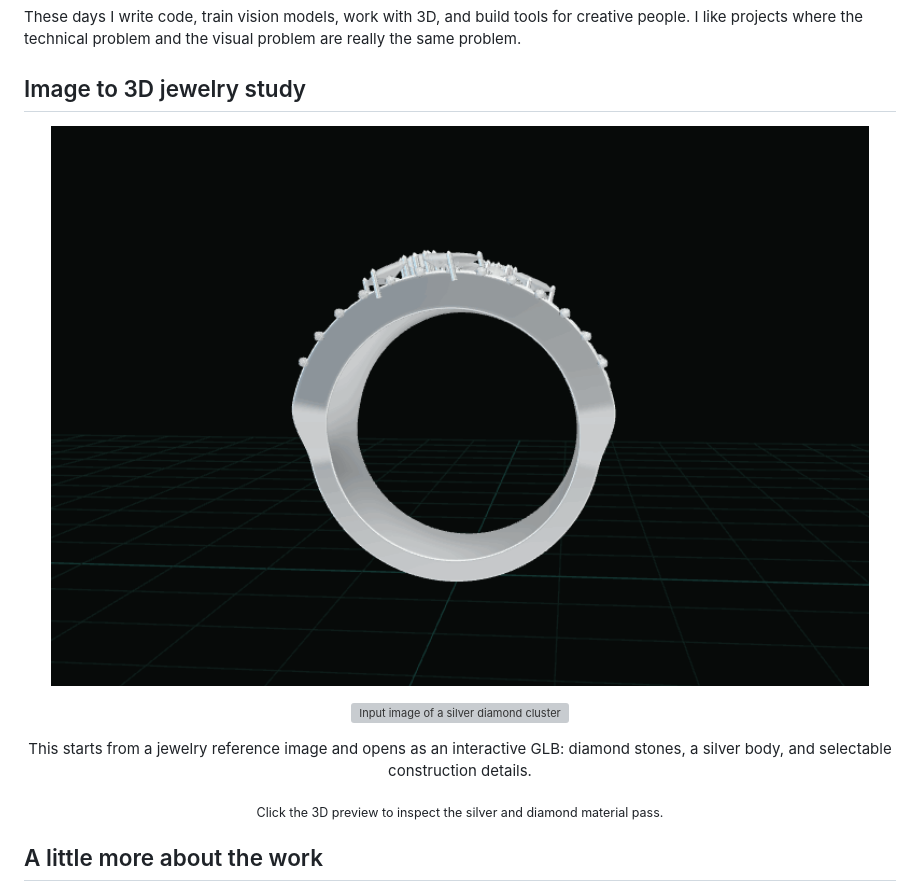
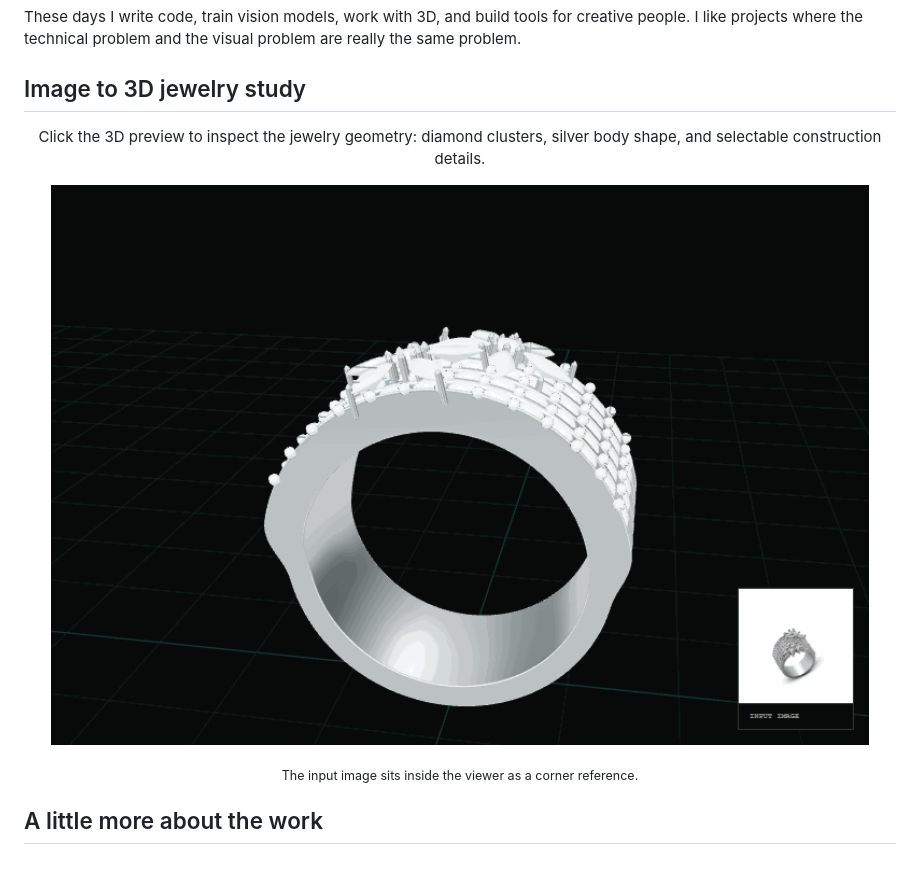
Before and after one commit to abdullahanxie/abdullahanxie, a Markdown page: README.md, the part around the change. Drawn GitHub-style; pictures changed too: docs/jewelry-ring-orbit.gif; blank space fills up the shorter version; grey boxes are pictures that could not be loaded.

Commit message:
Improve jewelry geometry preview

```diff
--- a/README.md
+++ b/README.md
@@ -18,22 +18,18 @@ problem are really the same problem.
 ## Image to 3D jewelry study
 
 <p align="center">
+  Click the 3D preview to inspect the jewelry geometry: diamond clusters,
+  silver body shape, and selectable construction details.
+</p>
+
+<p align="center">
   <a href="https://abdullahanxie.github.io/abdullahanxie/">
     <img src="./docs/jewelry-ring-orbit.gif" alt="Rotating 3D preview of the silver diamond ring GLB" width="100%">
   </a>
 </p>
 
 <p align="center">
-  <img src="./docs/source-input.webp" alt="Input image of a silver diamond cluster ring used for the 3D GLB study" width="42%">
-</p>
-
-<p align="center">
-  This starts from a jewelry reference image and opens as an interactive GLB:
-  diamond stones, a silver body, and selectable construction details.
-</p>
-
-<p align="center">
-  <sub>Click the 3D preview to inspect the silver and diamond material pass.</sub>
+  <sub>The input image sits inside the viewer as a corner reference.</sub>
 </p>
 
 ## A little more about the work
```
Also changed, not shown: 3 other files.
